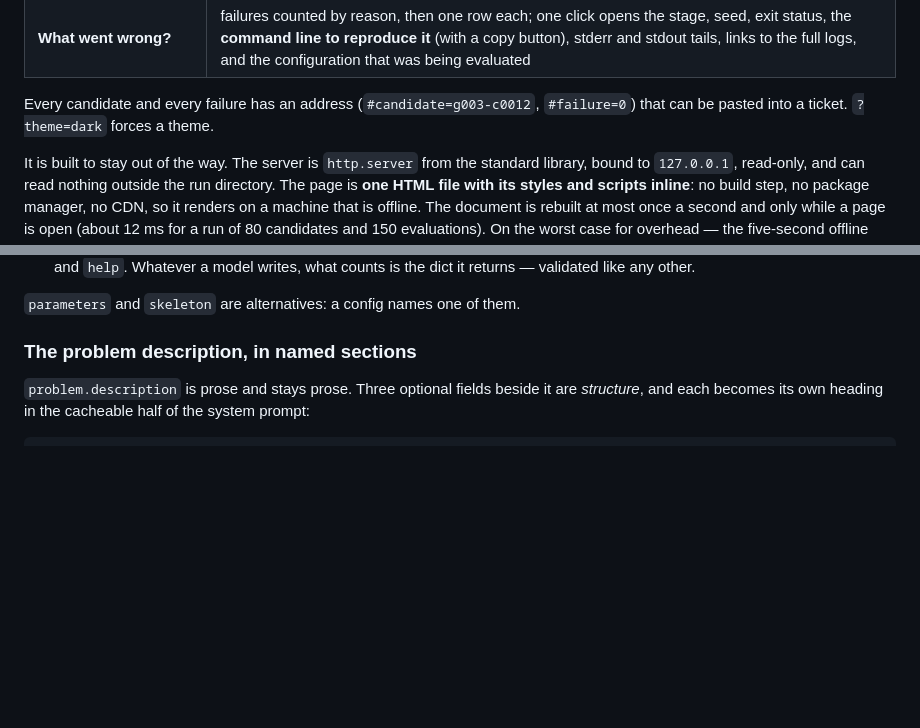
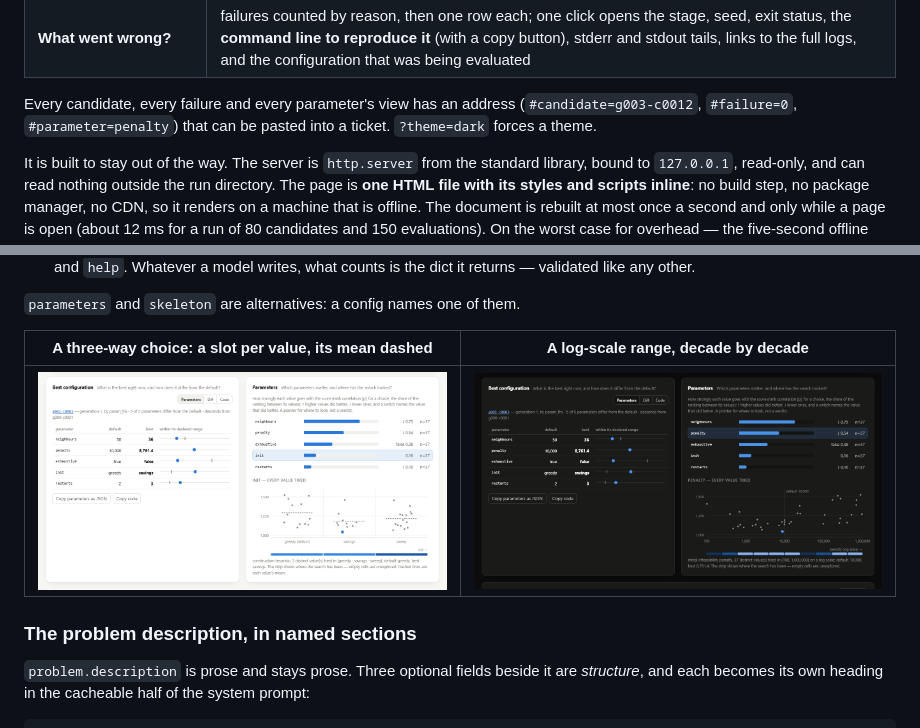
Before and after one commit to meaurisch/evolvekit, a Markdown page: README.md, 2 parts joined by grey strips. GitHub-like rendering; pictures changed too: docs/img/dashboard/parameters-choice-light.png (added), docs/img/dashboard/parameters-log-dark.png (added); blank space fills up the shorter version.

```diff
--- a/README.md
+++ b/README.md
@@ -146,8 +146,9 @@ the [status document](#watching-a-run-status-and-status---json), fetched from
 | **Where does it win and lose?** | a bar per instance, better or worse than the baseline, with wins / losses / ties |
 | **What went wrong?** | failures counted by reason, then one row each; one click opens the stage, seed, exit status, the **command line to reproduce it** (with a copy button), stderr and stdout tails, links to the full logs, and the configuration that was being evaluated |
 
-Every candidate and every failure has an address (`#candidate=g003-c0012`,
-`#failure=0`) that can be pasted into a ticket. `?theme=dark` forces a theme.
+Every candidate, every failure and every parameter's view has an address
+(`#candidate=g003-c0012`, `#failure=0`, `#parameter=penalty`) that can be pasted
+into a ticket. `?theme=dark` forces a theme.
 
 It is built to stay out of the way. The server is `http.server` from the
 standard library, bound to `127.0.0.1`, read-only, and can read nothing outside
@@ -368,6 +369,10 @@ What happens to a declaration:
   counts is the dict it returns — validated like any other.
 
 `parameters` and `skeleton` are alternatives: a config names one of them.
+
+| A three-way choice: a slot per value, its mean dashed | A log-scale range, decade by decade |
+|---|---|
+| ![A choice parameter on the dashboard](docs/img/dashboard/parameters-choice-light.png) | ![A log-scale parameter on the dashboard, dark](docs/img/dashboard/parameters-log-dark.png) |
 
 ### The problem description, in named sections
 
```
Also changed, not shown: 1 other file.
